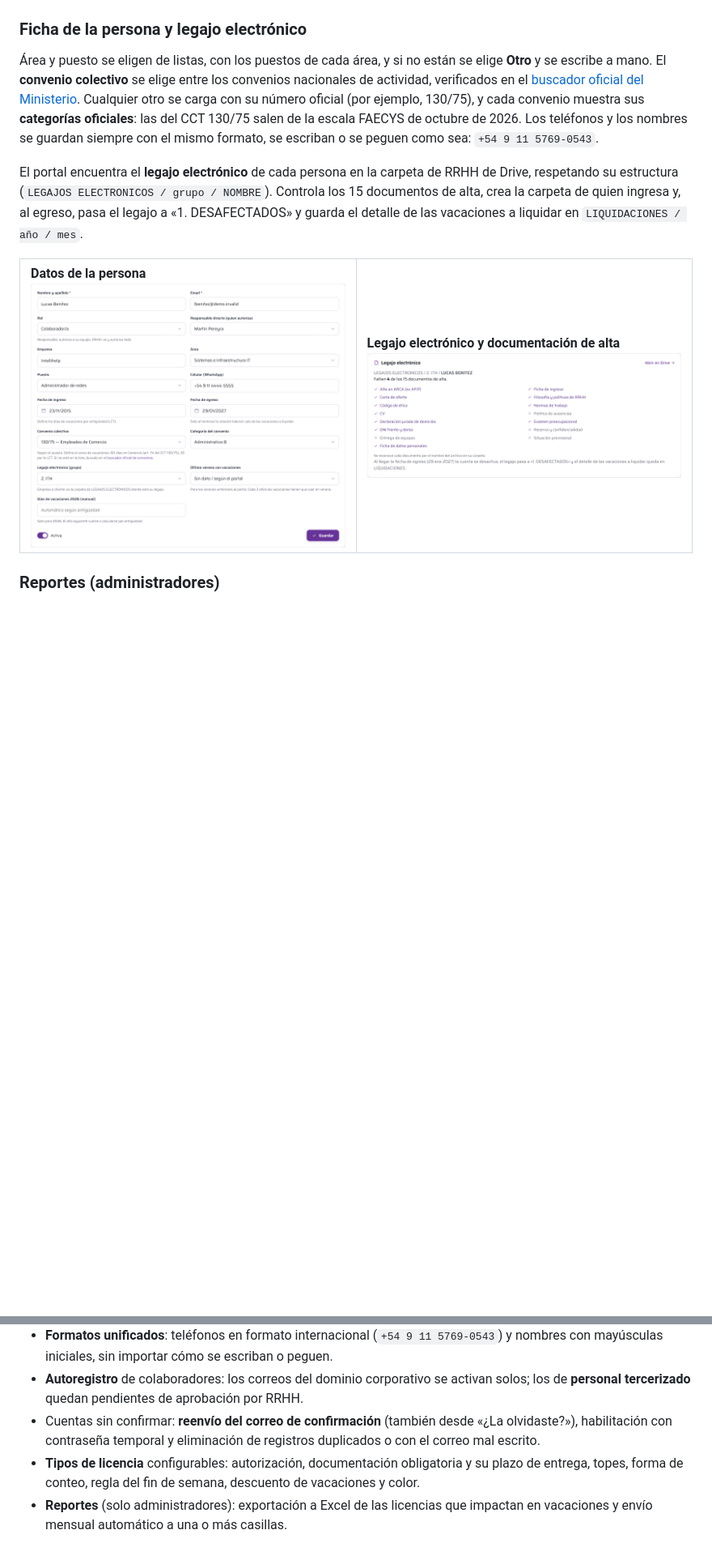
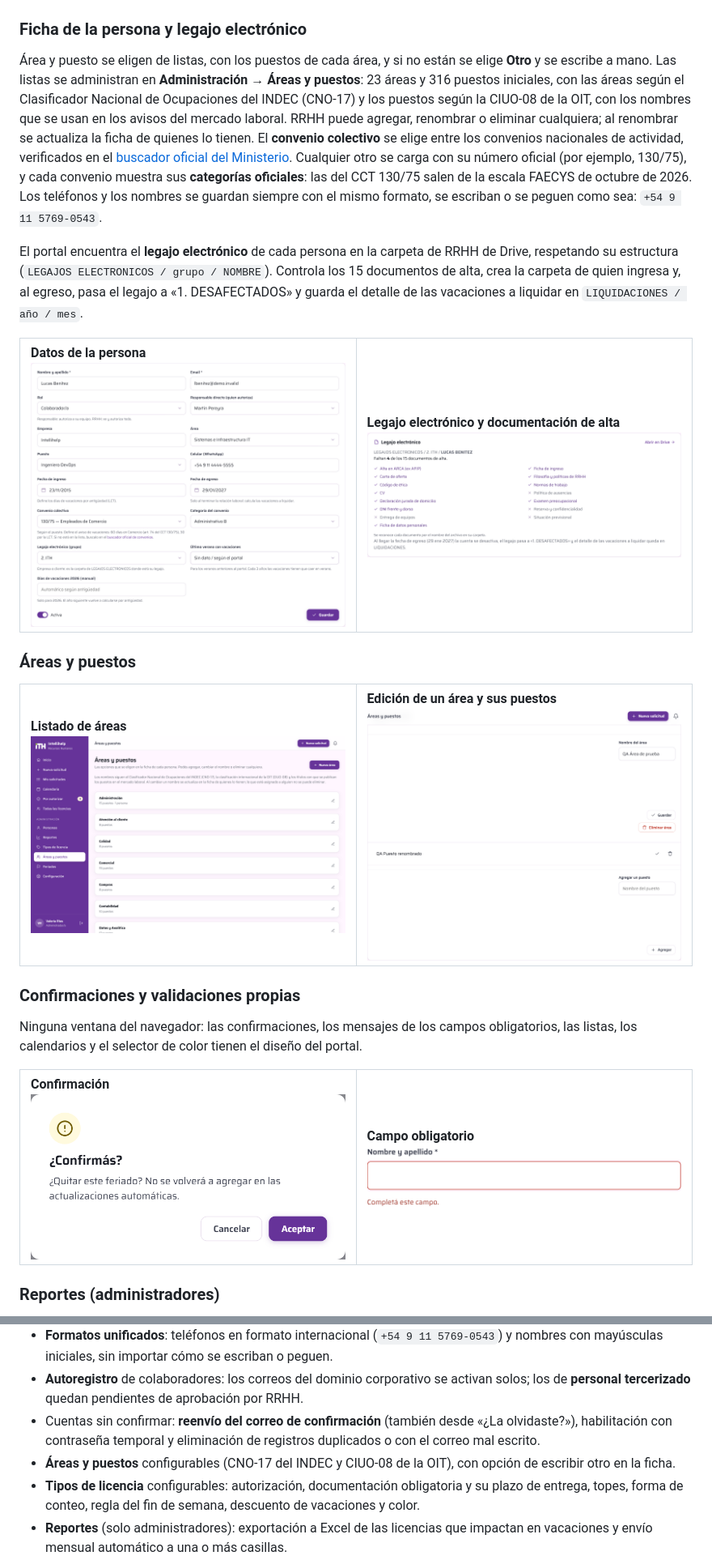
Before and after one commit to bsierra4262/rrhh.intellihelp.tech, a Markdown page: README.md, 2 parts joined by grey strips. Shown at 81% size. GitHub-like rendering; pictures changed too: docs/screenshots/area-edicion.png (added), docs/screenshots/areas-puestos.png (added), docs/screenshots/confirmacion.png (added); blank space fills up the shorter version.

```diff
--- a/README.md
+++ b/README.md
@@ -128,7 +128,7 @@ Los pedidos fuera del período habitual, como días sueltos, una semana y unos d
 
 ### Ficha de la persona y legajo electrónico
 
-Área y puesto se eligen de listas, con los puestos de cada área, y si no están se elige **Otro** y se escribe a mano. El **convenio colectivo** se elige entre los convenios nacionales de actividad, verificados en el [buscador oficial del Ministerio](https://convenios.trabajo.gob.ar/ConsultaWeb/consultaBasica.asp). Cualquier otro se carga con su número oficial (por ejemplo, 130/75), y cada convenio muestra sus **categorías oficiales**: las del CCT 130/75 salen de la escala FAECYS de octubre de 2026. Los teléfonos y los nombres se guardan siempre con el mismo formato, se escriban o se peguen como sea: `+54 9 11 5769-0543`.
+Área y puesto se eligen de listas, con los puestos de cada área, y si no están se elige **Otro** y se escribe a mano. Las listas se administran en **Administración → Áreas y puestos**: 23 áreas y 316 puestos iniciales, con las áreas según el Clasificador Nacional de Ocupaciones del INDEC (CNO-17) y los puestos según la CIUO-08 de la OIT, con los nombres que se usan en los avisos del mercado laboral. RRHH puede agregar, renombrar o eliminar cualquiera; al renombrar se actualiza la ficha de quienes lo tienen. El **convenio colectivo** se elige entre los convenios nacionales de actividad, verificados en el [buscador oficial del Ministerio](https://convenios.trabajo.gob.ar/ConsultaWeb/consultaBasica.asp). Cualquier otro se carga con su número oficial (por ejemplo, 130/75), y cada convenio muestra sus **categorías oficiales**: las del CCT 130/75 salen de la escala FAECYS de octubre de 2026. Los teléfonos y los nombres se guardan siempre con el mismo formato, se escriban o se peguen como sea: `+54 9 11 5769-0543`.
 
 El portal encuentra el **legajo electrónico** de cada persona en la carpeta de RRHH de Drive, respetando su estructura (`LEGAJOS ELECTRONICOS / grupo / NOMBRE`). Controla los 15 documentos de alta, crea la carpeta de quien ingresa y, al egreso, pasa el legajo a «1. DESAFECTADOS» y guarda el detalle de las vacaciones a liquidar en `LIQUIDACIONES / año / mes`.
 
@@ -136,6 +136,26 @@ El portal encuentra el **legajo electrónico** de cada persona en la carpeta de
   <tr>
     <td width="50%"><b>Datos de la persona</b><br><img src="docs/screenshots/ficha-datos.png" alt="Ficha con área, puesto, convenio y categoría"></td>
     <td width="50%"><b>Legajo electrónico y documentación de alta</b><br><img src="docs/screenshots/ficha-legajo.png" alt="Legajo electrónico con control de documentos"></td>
+  </tr>
+</table>
+
+### Áreas y puestos
+
+<table>
+  <tr>
+    <td width="50%"><b>Listado de áreas</b><br><img src="docs/screenshots/areas-puestos.png" alt="Áreas y puestos"></td>
+    <td width="50%"><b>Edición de un área y sus puestos</b><br><img src="docs/screenshots/area-edicion.png" alt="Edición de área y puestos"></td>
+  </tr>
+</table>
+
+### Confirmaciones y validaciones propias
+
+Ninguna ventana del navegador: las confirmaciones, los mensajes de los campos obligatorios, las listas, los calendarios y el selector de color tienen el diseño del portal.
+
+<table>
+  <tr>
+    <td width="50%"><b>Confirmación</b><br><img src="docs/screenshots/confirmacion.png" alt="Cartel de confirmación"></td>
+    <td width="50%"><b>Campo obligatorio</b><br><img src="docs/screenshots/validacion.png" alt="Mensaje de validación"></td>
   </tr>
 </table>
 
@@ -200,6 +220,7 @@ Cada persona agrega sus calendarios de licencias en un clic: uno con las **autor
 - **Formatos unificados**: teléfonos en formato internacional (`+54 9 11 5769-0543`) y nombres con mayúsculas iniciales, sin importar cómo se escriban o peguen.
 - **Autoregistro** de colaboradores: los correos del dominio corporativo se activan solos; los de **personal tercerizado** quedan pendientes de aprobación por RRHH.
 - Cuentas sin confirmar: **reenvío del correo de confirmación** (también desde «¿La olvidaste?»), habilitación con contraseña temporal y eliminación de registros duplicados o con el correo mal escrito.
+- **Áreas y puestos** configurables (CNO-17 del INDEC y CIUO-08 de la OIT), con opción de escribir otro en la ficha.
 - **Tipos de licencia** configurables: autorización, documentación obligatoria y su plazo de entrega, topes, forma de conteo, regla del fin de semana, descuento de vacaciones y color.
 - **Reportes** (solo administradores): exportación a Excel de las licencias que impactan en vacaciones y envío mensual automático a una o más casillas.
 - **Feriados nacionales actualizados solos**: cada día se consulta el calendario oficial del año en curso y del siguiente. Se agregan los días puente y los feriados por decreto, los trasladables se reubican cuando se fija su fecha y RRHH recibe un correo con cada cambio y las solicitudes que conviene revisar. Se pueden sumar feriados provinciales a mano, indicando dónde rigen (por ejemplo, «solo Provincia de Buenos Aires»), para que se distingan de los nacionales en el calendario y en las solicitudes, y quitar un día puente que la empresa trabaja, sin que vuelva a agregarse.
```
Also changed, not shown: 10 other files.
